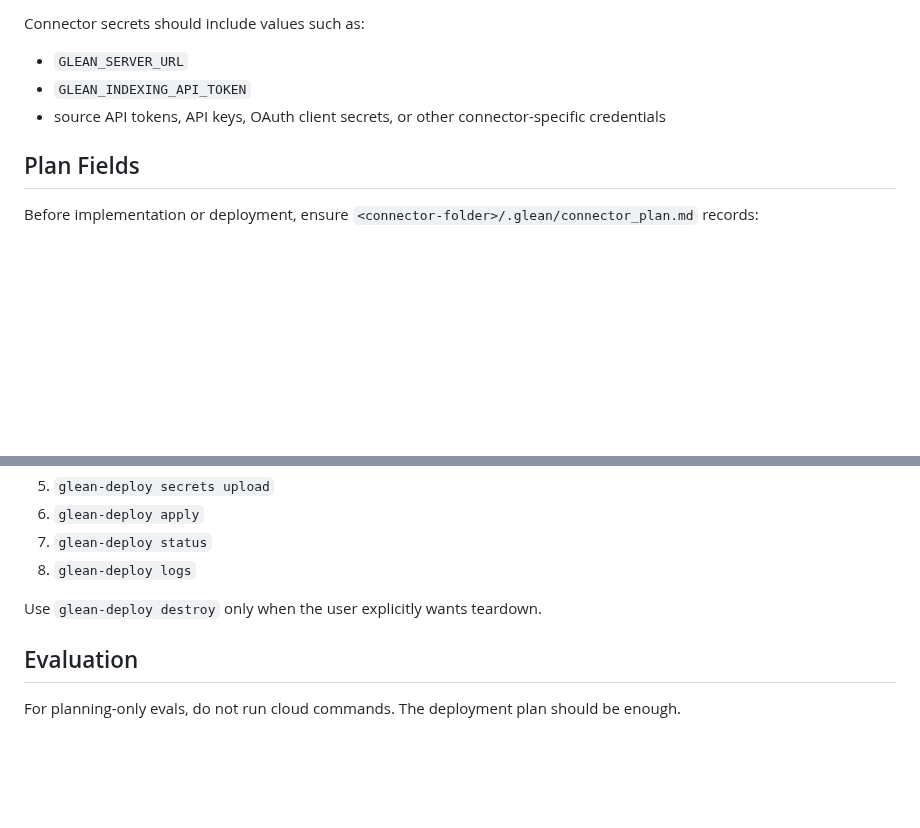
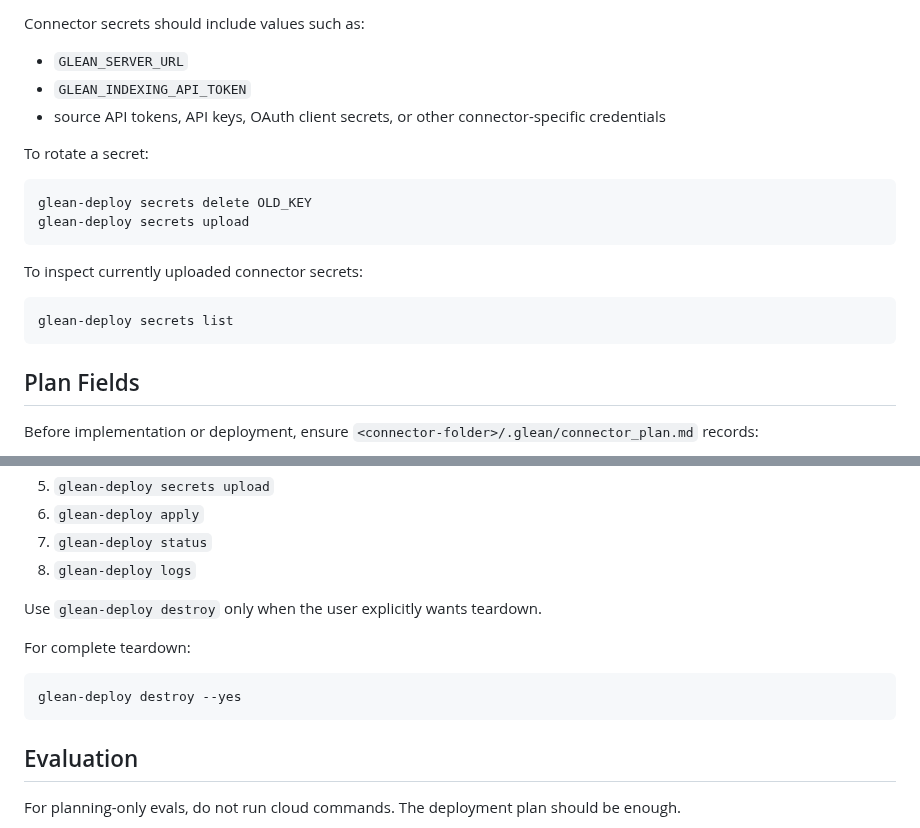
Before and after one commit to gleanwork/glean-indexing-sdk, a Markdown page: skills/connector-deployment/SKILL.md, 2 parts joined by grey strips. GitHub-like rendering; blank space fills up the shorter version.

````diff
--- a/skills/connector-deployment/SKILL.md
+++ b/skills/connector-deployment/SKILL.md
@@ -111,6 +156,19 @@ Connector secrets should include values such as:
 - `GLEAN_INDEXING_API_TOKEN`
 - source API tokens, API keys, OAuth client secrets, or other connector-specific credentials
 
+To rotate a secret:
+
+```bash
+glean-deploy secrets delete OLD_KEY
+glean-deploy secrets upload
+```
+
+To inspect currently uploaded connector secrets:
+
+```bash
+glean-deploy secrets list
+```
+
 ## Plan Fields
 
 Before implementation or deployment, ensure `<connector-folder>/.glean/connector_plan.md` records:
@@ -140,6 +198,12 @@ After connector code and plan are ready:
 
 Use `glean-deploy destroy` only when the user explicitly wants teardown.
 
+For complete teardown:
+
+```bash
+glean-deploy destroy --yes
+```
+
 ## Evaluation
 
 For planning-only evals, do not run cloud commands. The deployment plan should be enough.
````
Also changed, not shown: other parts of skills/connector-deployment/SKILL.md (+55 -10 lines).
